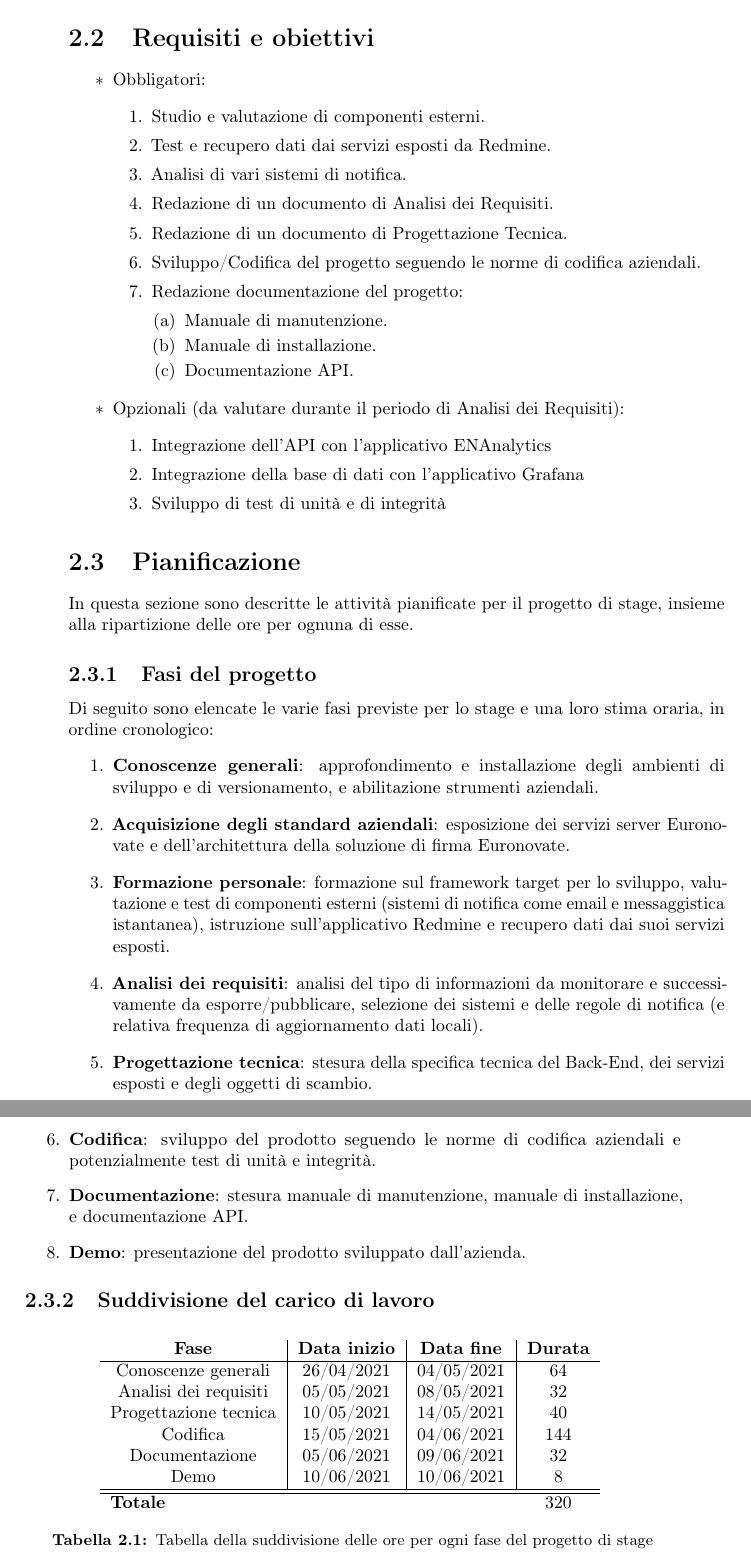
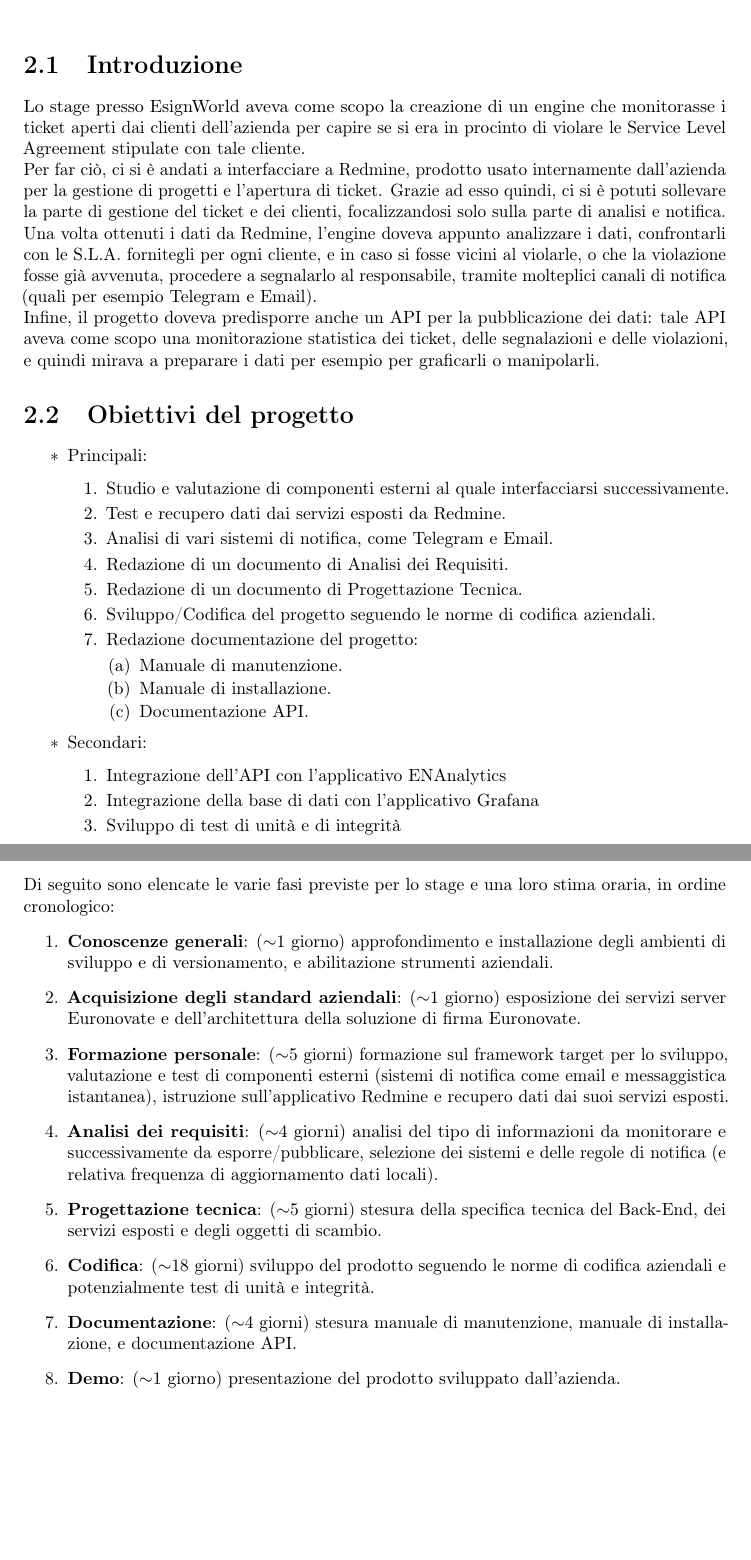
Before and after one commit to AlbertoSinigaglia/tesi-triennale, a LaTeX thesis (tesi.tex, which reads capitoli/capitolo-3.tex, tesi-config.tex): two parts of pages 12 and 13 of 31 before the commit and two parts of pages 11 and 12 of 29 after it, joined at a grey line, cut at the place of the change, the shorter picture padded with empty space. Compiled offline with pdfLaTeX.

Commit message:
fix intro

```diff
--- a/capitoli/capitolo-3.tex
+++ b/capitoli/capitolo-3.tex
@@ -9,3 +9,8 @@
 
 \intro{In questa sezione verrà trattato come si è svolto lo stage presso EsignWorld, considerando gli obiettivi pianificati, discutendo dei possibili rischi e la comunicazione con il tutor aziendale.}\\
 
+\section{Introduzione}
+Lo stage presso EsignWorld aveva come scopo la creazione di un engine che monitorasse i ticket aperti dai clienti dell'azienda per capire se si era in procinto di violare le Service Level Agreement stipulate con tale cliente. \\
+Per far ciò, ci si è andati a interfacciare a Redmine, prodotto usato internamente dall'azienda per la gestione di progetti e l'apertura di ticket. Grazie ad esso quindi, ci si è potuti sollevare la parte di gestione del ticket e dei clienti, focalizzandosi solo sulla parte di analisi e notifica. \\
+Una volta ottenuti i dati da Redmine, l'engine doveva appunto analizzare i dati, confrontarli con le S.L.A. fornitegli per ogni cliente, e in caso si fosse vicini al violarle, o che la violazione fosse già avvenuta, procedere a segnalarlo al responsabile, tramite molteplici canali di notifica (quali per esempio Telegram e Email). \\
+Infine, il progetto doveva predisporre anche un API per la pubblicazione dei dati: tale API aveva come scopo una monitorazione statistica dei ticket, delle segnalazioni e delle violazioni, e quindi mirava a preparare i dati per esempio per graficarli o manipolarli.
@@ -34,10 +20,10 @@ Si è quindi proceduto a elaborare delle possibili soluzioni per far fronte ad e
-\section{Requisiti e obiettivi}
+\section{Obiettivi del progetto}
 \begin{itemize}
-	\item Obbligatori:
+	\item Principali:
 	\begin{enumerate}
-			\item Studio e valutazione di componenti esterni.
+		\item Studio e valutazione di componenti esterni al quale interfacciarsi successivamente.
 		\item Test e recupero dati dai servizi esposti da Redmine.
-			\item Analisi di vari sistemi di notifica.
+		\item Analisi di vari sistemi di notifica, come Telegram e Email.
 		\item Redazione di un documento di Analisi dei Requisiti.
 		\item Redazione di un documento di Progettazione Tecnica.
 		\item Sviluppo/Codifica del progetto seguendo le norme di codifica aziendali.
@@ -48,7 +34,7 @@ Si è quindi proceduto a elaborare delle possibili soluzioni per far fronte ad e
 			\item Documentazione API.
 		\end{enumerate}
 	\end{enumerate}
-	\item Opzionali (da valutare durante il periodo di Analisi dei Requisiti):
+	\item Secondari:
 	\begin{enumerate}
 		\item Integrazione dell'API con l'applicativo ENAnalytics
 		\item Integrazione della base di dati con l'applicativo Grafana
@@ -56,8 +42,7 @@ Si è quindi proceduto a elaborare delle possibili soluzioni per far fronte ad e
 	\end{enumerate}
 \end{itemize}
 
+
 %**************************************************************
-\section{Pianificazione}
-In questa sezione sono descritte le attività pianificate per il progetto di stage, insieme alla ripartizione delle ore per ognuna di esse.
+\section{Analisi preventiva dei rischi}
 
-	\subsection{Fasi del progetto}
@@ -64,14 +70,16 @@ In questa sezione sono descritte le attività pianificate per il progetto di sta
+\subsection{Pianificazione}
 	Di seguito sono elencate le varie fasi previste per lo stage e una loro stima oraria, in ordine cronologico:
 	\begin{enumerate}
-			\item \textbf{Conoscenze generali}: approfondimento e installazione degli ambienti di sviluppo e di versionamento, e abilitazione strumenti aziendali.
-			\item \textbf{Acquisizione degli standard aziendali}: esposizione dei servizi server Euronovate e dell'architettura della soluzione di firma Euronovate.
-			\item \textbf{Formazione personale}: formazione sul framework target per lo sviluppo, valutazione e test di componenti esterni (sistemi di notifica come email e messaggistica istantanea), istruzione sull'applicativo Redmine e recupero dati dai suoi servizi esposti.
-			\item \textbf{Analisi dei requisiti}: analisi del tipo di informazioni da monitorare e successivamente da esporre/pubblicare, selezione dei sistemi e delle regole di notifica (e relativa frequenza di aggiornamento dati locali).
-			\item \textbf{Progettazione tecnica}: stesura della specifica tecnica del Back-End, dei servizi esposti e degli oggetti di scambio.
-			\item \textbf{Codifica}: sviluppo del prodotto seguendo le norme di codifica aziendali e potenzialmente test di unità e integrità.
-			\item \textbf{Documentazione}: stesura manuale di manutenzione, manuale di installazione, e documentazione API.
-			\item \textbf{Demo}: presentazione del prodotto sviluppato dall'azienda.
+		\item \textbf{Conoscenze generali}: ($\sim$1 giorno) approfondimento e installazione degli ambienti di sviluppo e di versionamento, e abilitazione strumenti aziendali.
+		\item \textbf{Acquisizione degli standard aziendali}: ($\sim$1 giorno) esposizione dei servizi server Euronovate e dell'architettura della soluzione di firma Euronovate.
+		\item \textbf{Formazione personale}: ($\sim$5 giorni) formazione sul framework target per lo sviluppo, valutazione e test di componenti esterni (sistemi di notifica come email e messaggistica istantanea), istruzione sull'applicativo Redmine e recupero dati dai suoi servizi esposti.
+		\item \textbf{Analisi dei requisiti}: ($\sim$4 giorni) analisi del tipo di informazioni da monitorare e successivamente da esporre/pubblicare, selezione dei sistemi e delle regole di notifica (e relativa frequenza di aggiornamento dati locali).
+		\item \textbf{Progettazione tecnica}: ($\sim$5 giorni) stesura della specifica tecnica del Back-End, dei servizi esposti e degli oggetti di scambio.
+		\item \textbf{Codifica}: ($\sim$18 giorni) sviluppo del prodotto seguendo le norme di codifica aziendali e potenzialmente test di unità e integrità.
+		\item \textbf{Documentazione}: ($\sim$4 giorni) stesura manuale di manutenzione, manuale di installazione, e documentazione API.
+		\item \textbf{Demo}: ($\sim$1 giorno) presentazione del prodotto sviluppato dall'azienda.
 	\end{enumerate}
+\iffalse
 	\subsection{Suddivisione del carico di lavoro}
 		\begin{center}
 			\begin{table}[h!]
--- a/tesi-config.tex
+++ b/tesi-config.tex
@@ -8,6 +8,7 @@
 
 % Autore
 \newcommand{\myName}{Alberto Sinigaglia}
+\newcommand{\myMatr}{1193384}
 \newcommand{\myTitle}{Realizzazione di un engine di monitoraggio delle segnalazioni per la notifica di violazioni dei service level agreement}
 
 % Tipo di tesi
```
Also changed, not shown: capitoli/capitolo-1.tex (+5 -5 lines), inizio-fine/frontespizio.tex (+2 -1 lines), inizio-fine/ringraziamenti.tex (+2 -0 lines), tesi.tex (+28 -0 lines), capitoli/capitolo-3.tex (44 more changed lines). Lines whose indentation alone changed are shown as unchanged.
